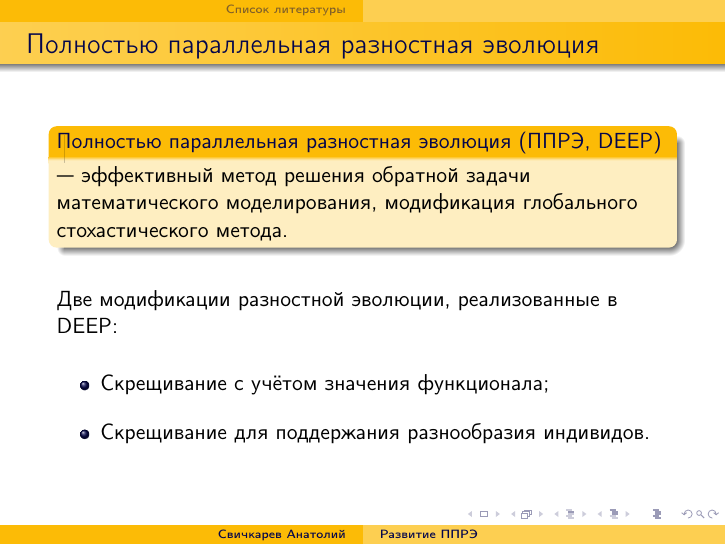
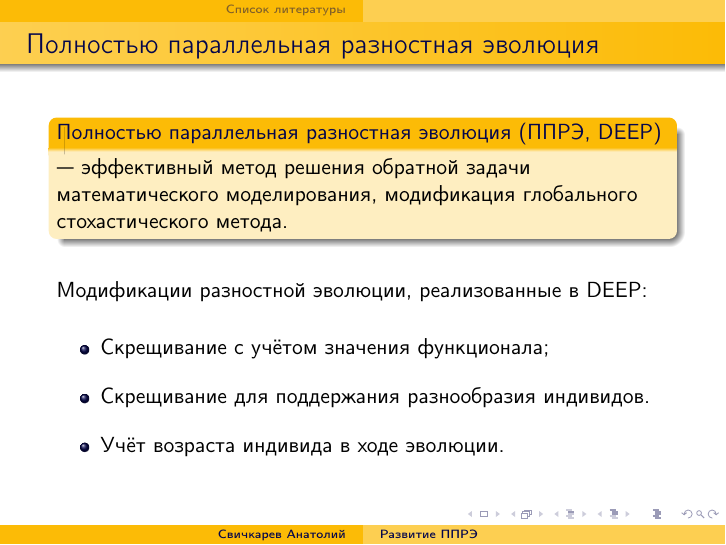
Before and after one commit to SvichkarevAnatoly/research-1-semester-master-presentation, LaTeX slides (Svichkarev.tex): page 6 of 14. Compiled offline with pdfLaTeX.

Commit message:
учёт возраста

```diff
--- a/Svichkarev.tex
+++ b/Svichkarev.tex
@@ -132,7 +132,7 @@
     \end{block}
     \bigskip
 
-    Две модификации разностной эволюции,
+    Модификации разностной эволюции,
     реализованные в DEEP:
     \bigskip
 
@@ -140,6 +140,7 @@
         \itemsep 1em
         \item Скрещивание с учётом значения функционала;
         \item Скрещивание для поддержания разнообразия индивидов.
+        \item Учёт возраста индивида в ходе эволюции.
     \end{itemize}
 \end{frame}
 
```
Lines whose indentation alone changed are shown as unchanged.
